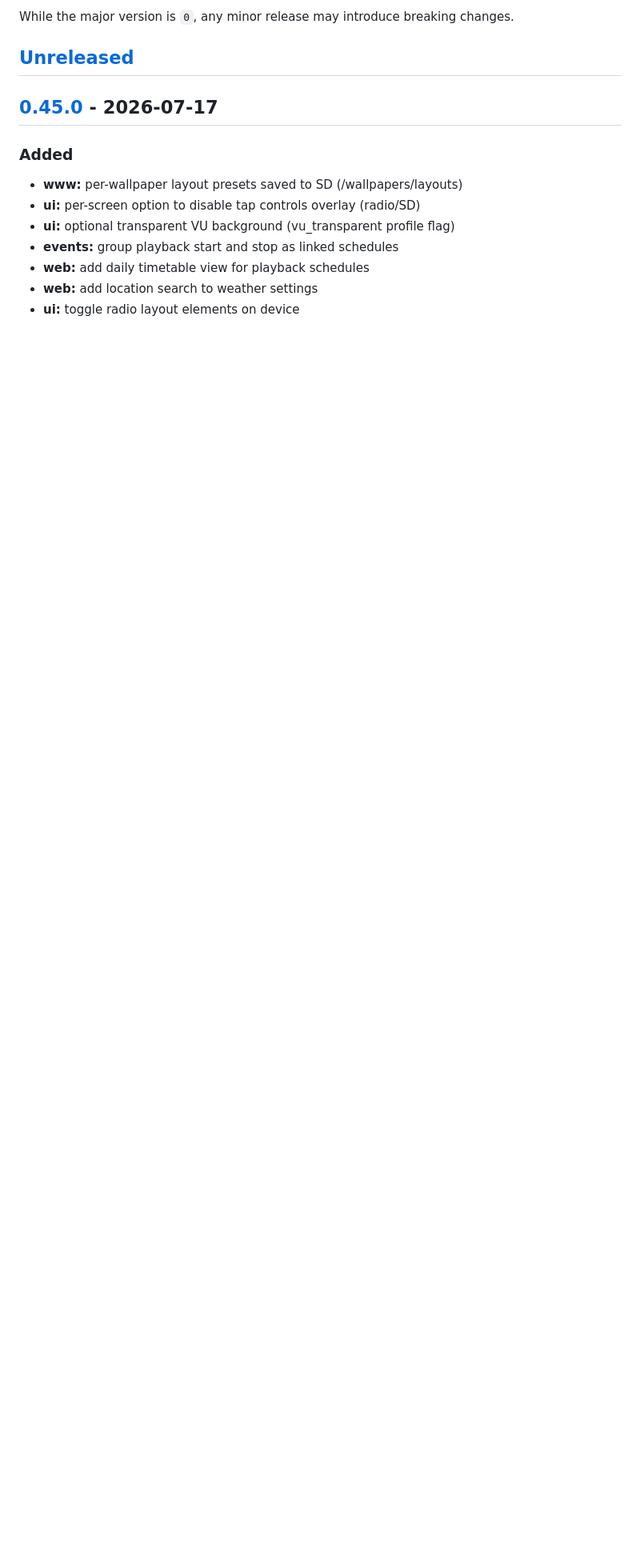
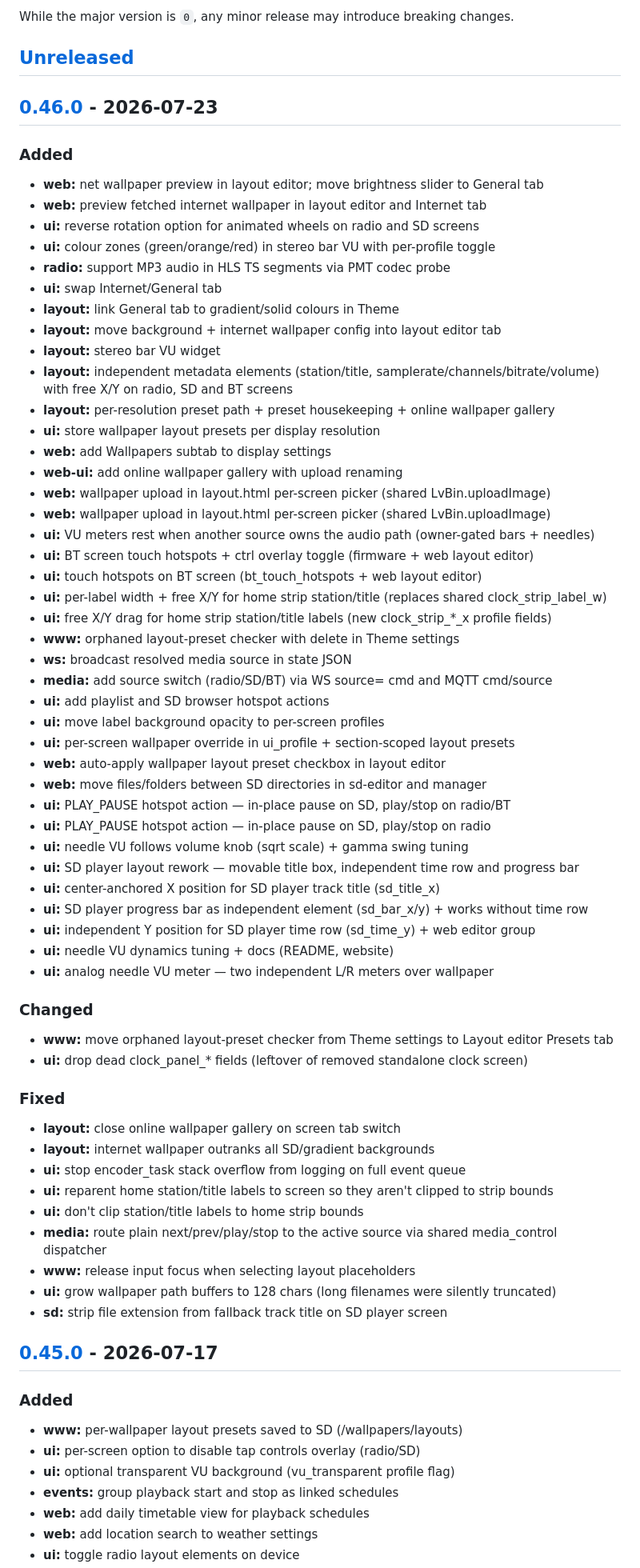
Before and after one commit to marcinozog/AtlasCube, a Markdown page: CHANGELOG.md, the part around one of its changes. Shown at 80% size. Drawn GitHub-style; blank space fills up the shorter version.

Commit message:
release: v0.46.0

```diff
--- a/CHANGELOG.md
+++ b/CHANGELOG.md
@@ -8,6 +8,63 @@ and this project adheres to [Semantic Versioning](https://semver.org/spec/v2.0.0
 While the major version is `0`, any minor release may introduce breaking changes.
 
 ## [Unreleased]
+
+## [0.46.0] - 2026-07-23
+
+### Added
+- **web:** net wallpaper preview in layout editor; move brightness slider to General tab
+- **web:** preview fetched internet wallpaper in layout editor and Internet tab
+- **ui:** reverse rotation option for animated wheels on radio and SD screens
+- **ui:** colour zones (green/orange/red) in stereo bar VU with per-profile toggle
+- **radio:** support MP3 audio in HLS TS segments via PMT codec probe
+- **ui:** swap Internet/General tab
+- **layout:** link General tab to gradient/solid colours in Theme
+- **layout:** move background + internet wallpaper config into layout editor tab
+- **layout:** stereo bar VU widget
+- **layout:** independent metadata elements (station/title, samplerate/channels/bitrate/volume) with free X/Y on radio, SD and BT screens
+- **layout:** per-resolution preset path + preset housekeeping + online wallpaper gallery
+- **ui:** store wallpaper layout presets per display resolution
+- **web:** add Wallpapers subtab to display settings
+- **web-ui:** add online wallpaper gallery with upload renaming
+- **web:** wallpaper upload in layout.html per-screen picker (shared LvBin.uploadImage)
+- **web:** wallpaper upload in layout.html per-screen picker (shared LvBin.uploadImage)
+- **ui:** VU meters rest when another source owns the audio path (owner-gated bars + needles)
+- **ui:** BT screen touch hotspots + ctrl overlay toggle (firmware + web layout editor)
+- **ui:** touch hotspots on BT screen (bt_touch_hotspots + web layout editor)
+- **ui:** per-label width + free X/Y for home strip station/title (replaces shared clock_strip_label_w)
+- **ui:** free X/Y drag for home strip station/title labels (new clock_strip_*_x profile fields)
+- **www:** orphaned layout-preset checker with delete in Theme settings
+- **ws:** broadcast resolved media source in state JSON
+- **media:** add source switch (radio/SD/BT) via WS source= cmd and MQTT cmd/source
+- **ui:** add playlist and SD browser hotspot actions
+- **ui:** move label background opacity to per-screen profiles
+- **ui:** per-screen wallpaper override in ui_profile + section-scoped layout presets
+- **web:** auto-apply wallpaper layout preset checkbox in layout editor
+- **web:** move files/folders between SD directories in sd-editor and manager
+- **ui:** PLAY_PAUSE hotspot action — in-place pause on SD, play/stop on radio/BT
+- **ui:** PLAY_PAUSE hotspot action — in-place pause on SD, play/stop on radio
+- **ui:** needle VU follows volume knob (sqrt scale) + gamma swing tuning
+- **ui:** SD player layout rework — movable title box, independent time row and progress bar
+- **ui:** center-anchored X position for SD player track title (sd_title_x)
+- **ui:** SD player progress bar as independent element (sd_bar_x/y) + works without time row
+- **ui:** independent Y position for SD player time row (sd_time_y) + web editor group
+- **ui:** needle VU dynamics tuning + docs (README, website)
+- **ui:** analog needle VU meter — two independent L/R meters over wallpaper
+
+### Changed
+- **www:** move orphaned layout-preset checker from Theme settings to Layout editor Presets tab
+- **ui:** drop dead clock_panel_* fields (leftover of removed standalone clock screen)
+
+### Fixed
+- **layout:** close online wallpaper gallery on screen tab switch
+- **layout:** internet wallpaper outranks all SD/gradient backgrounds
+- **ui:** stop encoder_task stack overflow from logging on full event queue
+- **ui:** reparent home station/title labels to screen so they aren't clipped to strip bounds
+- **ui:** don't clip station/title labels to home strip bounds
+- **media:** route plain next/prev/play/stop to the active source via shared media_control dispatcher
+- **www:** release input focus when selecting layout placeholders
+- **ui:** grow wallpaper path buffers to 128 chars (long filenames were silently truncated)
+- **sd:** strip file extension from fallback track title on SD player screen
 
 ## [0.45.0] - 2026-07-17
 
```
Also changed, not shown: other parts of CHANGELOG.md (+2 -1 lines).
